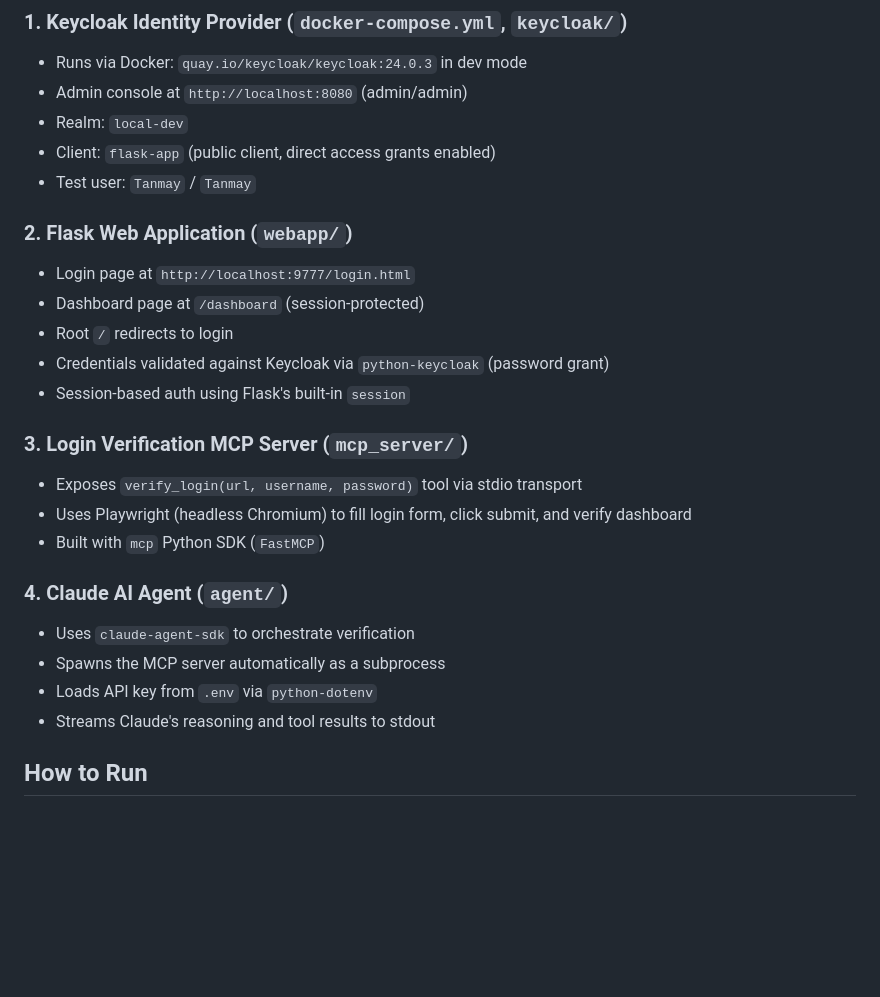
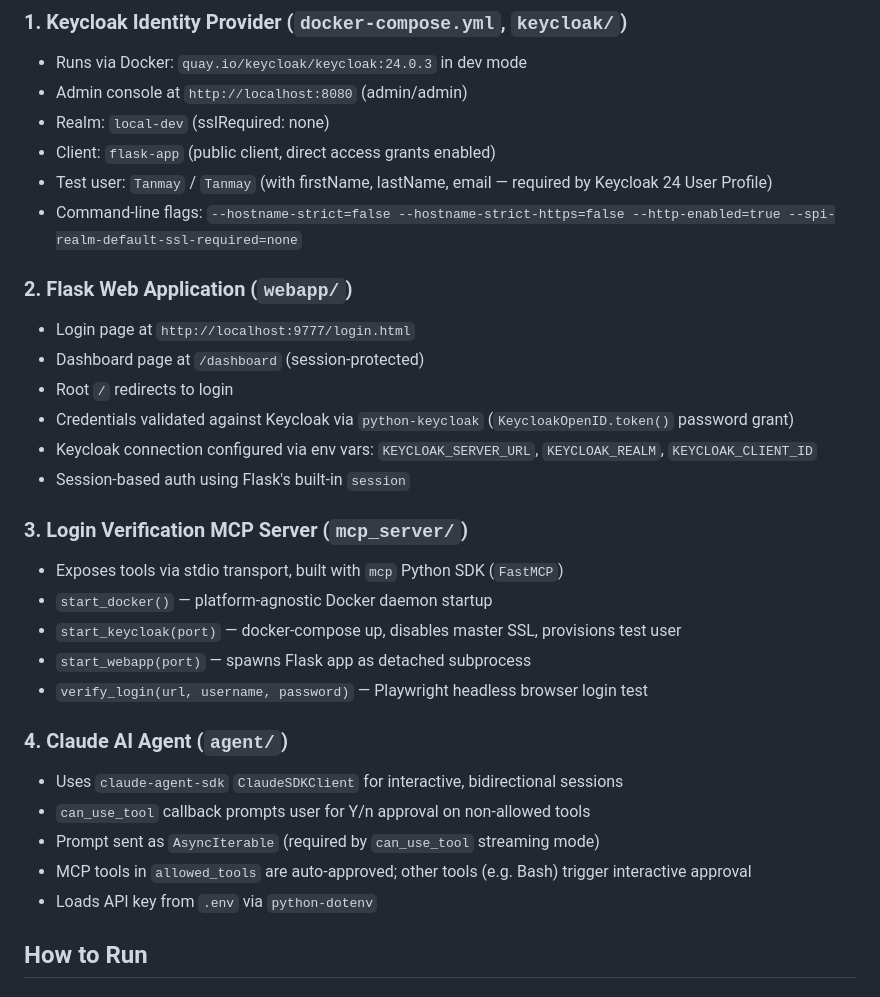
Before and after one commit to tanmaypatil/agent-local-env, a Markdown page: claude.md, the part around one of its changes. Rendered like a GitHub page; blank space fills up the shorter version.

```diff
--- a/claude.md
+++ b/claude.md
@@ -28,27 +28,32 @@ agent-local-env/
 ### 1. Keycloak Identity Provider (`docker-compose.yml`, `keycloak/`)
 - Runs via Docker: `quay.io/keycloak/keycloak:24.0.3` in dev mode
 - Admin console at `http://localhost:8080` (admin/admin)
-- Realm: `local-dev`
+- Realm: `local-dev` (sslRequired: none)
 - Client: `flask-app` (public client, direct access grants enabled)
-- Test user: `Tanmay` / `Tanmay`
+- Test user: `Tanmay` / `Tanmay` (with firstName, lastName, email — required by Keycloak 24 User Profile)
+- Command-line flags: `--hostname-strict=false --hostname-strict-https=false --http-enabled=true --spi-realm-default-ssl-required=none`
 
 ### 2. Flask Web Application (`webapp/`)
 - Login page at `http://localhost:9777/login.html`
 - Dashboard page at `/dashboard` (session-protected)
 - Root `/` redirects to login
-- Credentials validated against Keycloak via `python-keycloak` (password grant)
+- Credentials validated against Keycloak via `python-keycloak` (`KeycloakOpenID.token()` password grant)
+- Keycloak connection configured via env vars: `KEYCLOAK_SERVER_URL`, `KEYCLOAK_REALM`, `KEYCLOAK_CLIENT_ID`
 - Session-based auth using Flask's built-in `session`
 
 ### 3. Login Verification MCP Server (`mcp_server/`)
-- Exposes `verify_login(url, username, password)` tool via stdio transport
-- Uses Playwright (headless Chromium) to fill login form, click submit, and verify dashboard
-- Built with `mcp` Python SDK (`FastMCP`)
+- Exposes tools via stdio transport, built with `mcp` Python SDK (`FastMCP`)
+- `start_docker()` — platform-agnostic Docker daemon startup
+- `start_keycloak(port)` — docker-compose up, disables master SSL, provisions test user
+- `start_webapp(port)` — spawns Flask app as detached subprocess
+- `verify_login(url, username, password)` — Playwright headless browser login test
 
 ### 4. Claude AI Agent (`agent/`)
-- Uses `claude-agent-sdk` to orchestrate verification
-- Spawns the MCP server automatically as a subprocess
+- Uses `claude-agent-sdk` `ClaudeSDKClient` for interactive, bidirectional sessions
+- `can_use_tool` callback prompts user for Y/n approval on non-allowed tools
+- Prompt sent as `AsyncIterable` (required by `can_use_tool` streaming mode)
+- MCP tools in `allowed_tools` are auto-approved; other tools (e.g. Bash) trigger interactive approval
 - Loads API key from `.env` via `python-dotenv`
-- Streams Claude's reasoning and tool results to stdout
 
 ## How to Run
 
```
Also changed, not shown: other parts of claude.md (+20 -5 lines).
